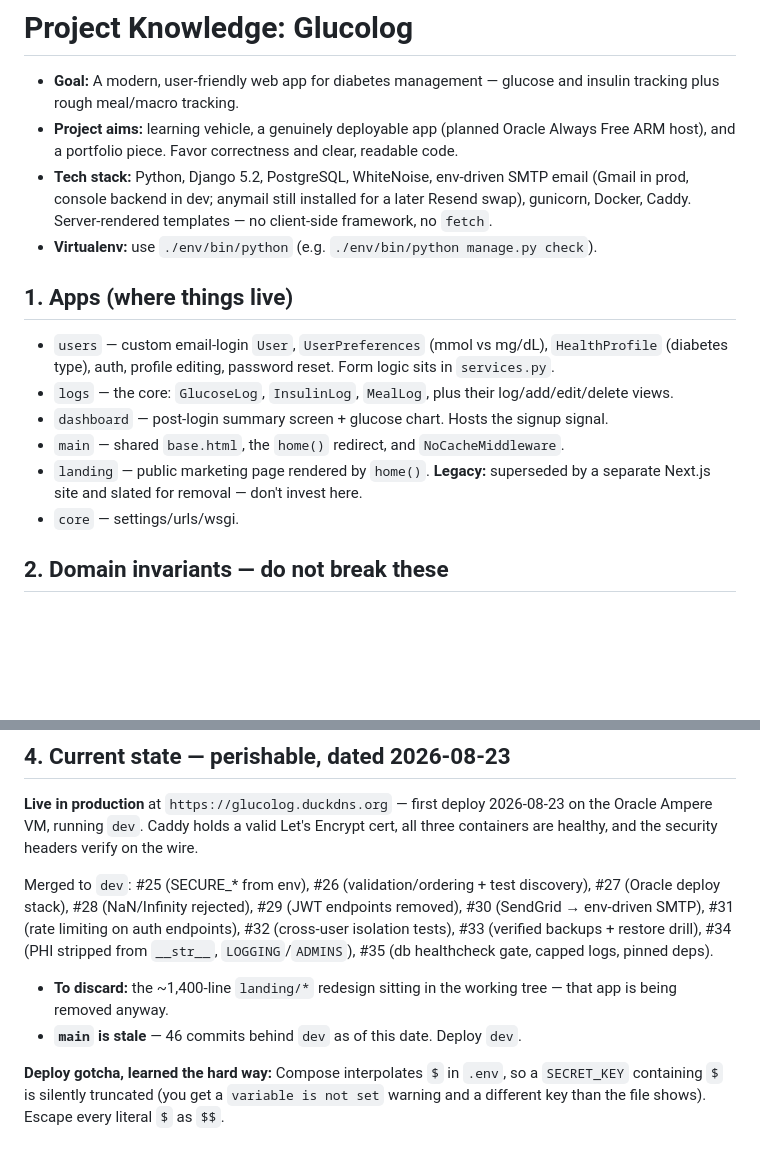
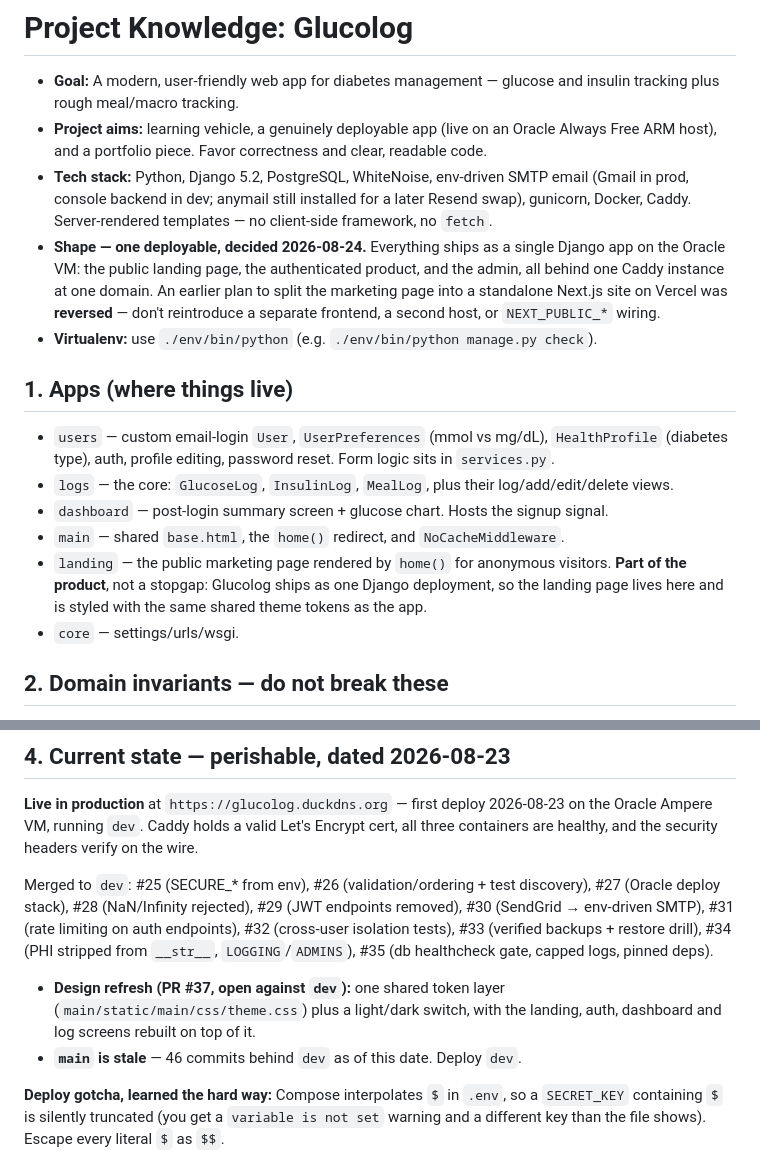
Before and after one commit to vedranchi/glucolog, a Markdown page: CLAUDE.md, 2 parts joined by grey strips. Rendered like a GitHub page; blank space fills up the shorter version.

Commit message:
docs: record that Glucolog ships as one deployable, not a split frontend
The plan to move the marketing page out of Django into a standalone Next.js
site on Vercel is reversed. Glucolog ships as a single Django app on the Oracle
VM — landing page, authenticated product and admin behind one Caddy instance at
one domain. The docs still described the split, which would have sent a future
session chasing a second host and `NEXT_PUBLIC_*` wiring that is not coming.

CLAUDE.md:
- New "Shape" bullet states the decision and its date, and says plainly not to
  reintroduce a separate frontend. Written as a standing constraint rather than
  a status note so it survives the next state refresh.
- §1 no longer calls `landing` legacy and superseded. It is the public page for
  anonymous visitors and a real part of the product, styled from the same theme
  tokens as the app.
- §4 replaces the "discard the landing redesign" item — that redesign is now
  PR #37, and the landing is not being removed.
- Project aims said the Oracle host was "planned"; §4 has said it is live since
  the 2026-08-23 deploy.

deploy/README.md:
- The verification checklist told the operator to set `NEXT_PUBLIC_APP_URL` in
  Vercel and redeploy. There is no Vercel deployment in this architecture. It
  now checks what actually matters: `/` renders styled and its CTAs reach
  `/users/login/` and `/users/register/` on the same domain. Verified against
  the template — every CTA is a `{% url %}` tag, no external placeholders.

```diff
--- a/CLAUDE.md
+++ b/CLAUDE.md
@@ -2,11 +2,16 @@
 
 * **Goal:** A modern, user-friendly web app for diabetes management — glucose and insulin
   tracking plus rough meal/macro tracking.
-* **Project aims:** learning vehicle, a genuinely deployable app (planned Oracle Always
+* **Project aims:** learning vehicle, a genuinely deployable app (live on an Oracle Always
   Free ARM host), and a portfolio piece. Favor correctness and clear, readable code.
 * **Tech stack:** Python, Django 5.2, PostgreSQL, WhiteNoise, env-driven SMTP email
   (Gmail in prod, console backend in dev; anymail still installed for a later Resend swap),
   gunicorn, Docker, Caddy. Server-rendered templates — no client-side framework, no `fetch`.
+* **Shape — one deployable, decided 2026-08-24.** Everything ships as a single Django
+  app on the Oracle VM: the public landing page, the authenticated product, and the admin,
+  all behind one Caddy instance at one domain. An earlier plan to split the marketing page
+  into a standalone Next.js site on Vercel was **reversed** — don't reintroduce a separate
+  frontend, a second host, or `NEXT_PUBLIC_*` wiring.
 * **Virtualenv:** use `./env/bin/python` (e.g. `./env/bin/python manage.py check`).
 
 ## 1. Apps (where things live)
@@ -15,8 +20,9 @@
 * `logs` — the core: `GlucoseLog`, `InsulinLog`, `MealLog`, plus their log/add/edit/delete views.
 * `dashboard` — post-login summary screen + glucose chart. Hosts the signup signal.
 * `main` — shared `base.html`, the `home()` redirect, and `NoCacheMiddleware`.
-* `landing` — public marketing page rendered by `home()`. **Legacy:** superseded by a
-  separate Next.js site and slated for removal — don't invest here.
+* `landing` — the public marketing page rendered by `home()` for anonymous visitors.
+  **Part of the product**, not a stopgap: Glucolog ships as one Django deployment, so the
+  landing page lives here and is styled with the same shared theme tokens as the app.
 * `core` — settings/urls/wsgi.
 
 ## 2. Domain invariants — do not break these
@@ -55,8 +61,9 @@ Merged to `dev`: #25 (SECURE_* from env), #26 (validation/ordering + test discov
 isolation tests), #33 (verified backups + restore drill), #34 (PHI stripped from `__str__`,
 `LOGGING`/`ADMINS`), #35 (db healthcheck gate, capped logs, pinned deps).
 
-* **To discard:** the ~1,400-line `landing/*` redesign sitting in the working tree — that
-  app is being removed anyway.
+* **Design refresh (PR #37, open against `dev`):** one shared token layer
+  (`main/static/main/css/theme.css`) plus a light/dark switch, with the landing, auth,
+  dashboard and log screens rebuilt on top of it.
 * **`main` is stale** — 46 commits behind `dev` as of this date. Deploy `dev`.
 
 **Deploy gotcha, learned the hard way:** Compose interpolates `$` in `.env`, so a
```
Also changed, not shown: deploy/README.md (+2 -1 lines).
